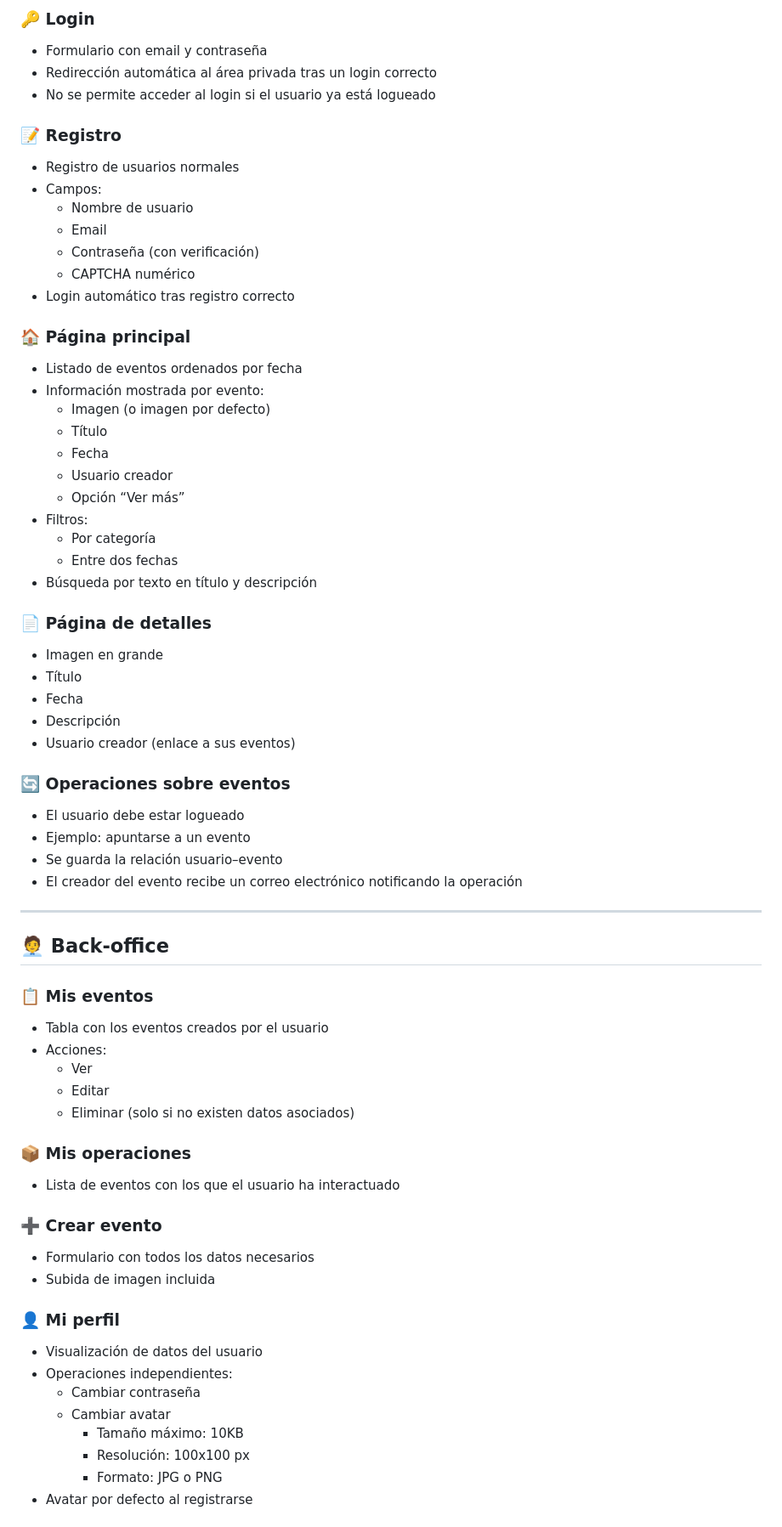
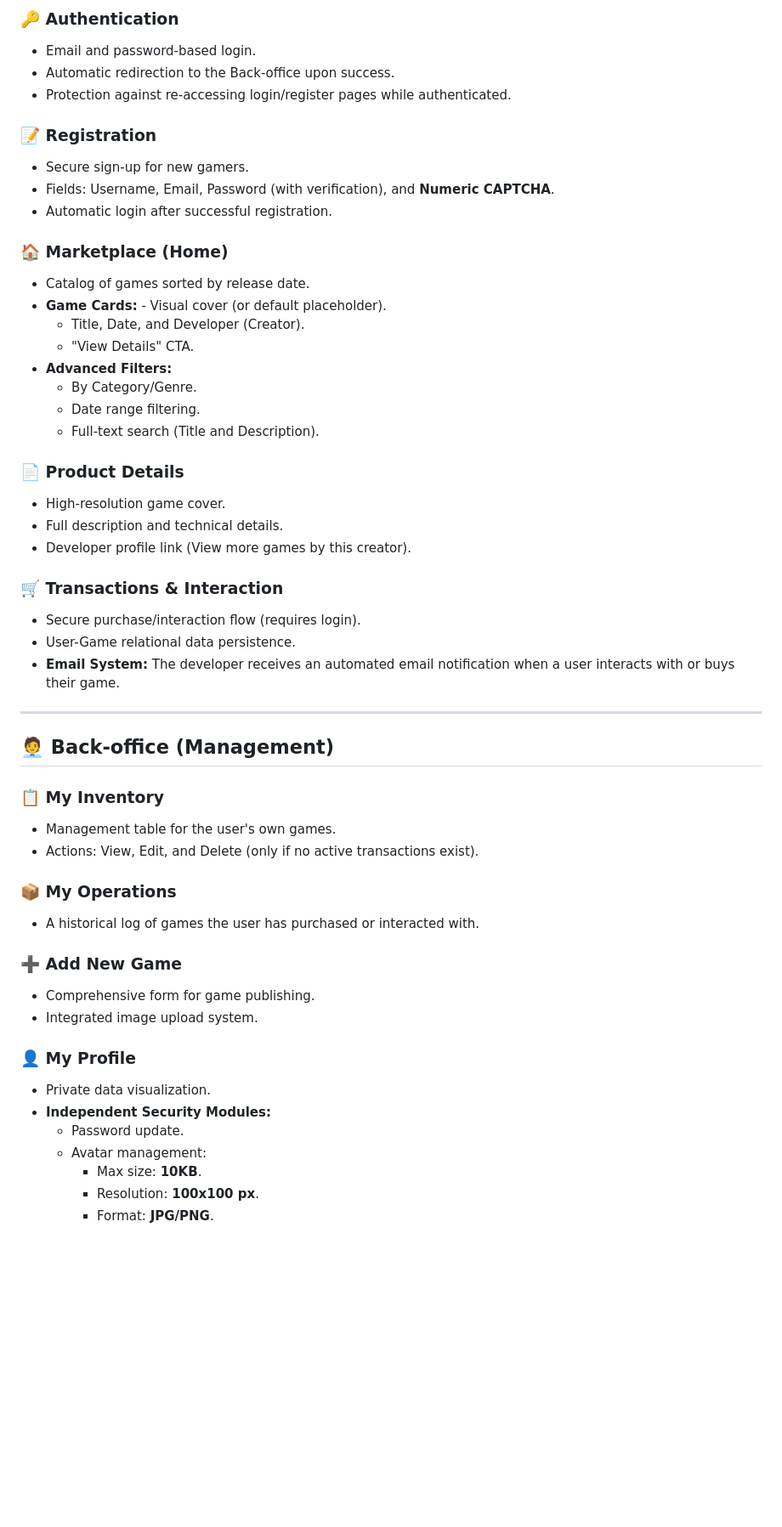
Before and after one commit to Israelamat/Proyecto-Symfony, a Markdown page: README.md, the part around one of its changes. Shown at 85% size. GitHub-like rendering; blank space fills up the shorter version.

Commit message:
Revise README for GameHub project details

```diff
--- a/README.md
+++ b/README.md
@@ -70,69 +69,55 @@ El menú principal varía según el estado del usuario:
 
-### 🔑 Login
-- Formulario con email y contraseña
-- Redirección automática al área privada tras un login correcto
-- No se permite acceder al login si el usuario ya está logueado
+### 🔑 Authentication
+- Email and password-based login.
+- Automatic redirection to the Back-office upon success.
+- Protection against re-accessing login/register pages while authenticated.
 
-### 📝 Registro
-- Registro de usuarios normales
-- Campos:
-  - Nombre de usuario
-  - Email
-  - Contraseña (con verificación)
-  - CAPTCHA numérico
-- Login automático tras registro correcto
+### 📝 Registration
+- Secure sign-up for new gamers.
+- Fields: Username, Email, Password (with verification), and **Numeric CAPTCHA**.
+- Automatic login after successful registration.
 
-### 🏠 Página principal
-- Listado de eventos ordenados por fecha
-- Información mostrada por evento:
-  - Imagen (o imagen por defecto)
-  - Título
-  - Fecha
-  - Usuario creador
-  - Opción “Ver más”
-- Filtros:
-  - Por categoría
-  - Entre dos fechas
-- Búsqueda por texto en título y descripción
+### 🏠 Marketplace (Home)
+- Catalog of games sorted by release date.
+- **Game Cards:** - Visual cover (or default placeholder).
+  - Title, Date, and Developer (Creator).
+  - "View Details" CTA.
+- **Advanced Filters:**
+  - By Category/Genre.
+  - Date range filtering.
+  - Full-text search (Title and Description).
 
-### 📄 Página de detalles
-- Imagen en grande
-- Título
-- Fecha
-- Descripción
-- Usuario creador (enlace a sus eventos)
+### 📄 Product Details
+- High-resolution game cover.
+- Full description and technical details.
+- Developer profile link (View more games by this creator).
 
-### 🔄 Operaciones sobre eventos
-- El usuario debe estar logueado
-- Ejemplo: apuntarse a un evento
-- Se guarda la relación usuario–evento
-- El creador del evento recibe un correo electrónico notificando la operación
+### 🛒 Transactions & Interaction
+- Secure purchase/interaction flow (requires login).
+- User-Game relational data persistence.
+- **Email System:** The developer receives an automated email notification when a user interacts with or buys their game.
 
 ---
 
-## 🧑‍💼 Back-office
+## 🧑‍💼 Back-office (Management)
 
-### 📋 Mis eventos
-- Tabla con los eventos creados por el usuario
-- Acciones:
-  - Ver
-  - Editar
-  - Eliminar (solo si no existen datos asociados)
+### 📋 My Inventory
+- Management table for the user's own games.
+- Actions: View, Edit, and Delete (only if no active transactions exist).
 
-### 📦 Mis operaciones
-- Lista de eventos con los que el usuario ha interactuado
+### 📦 My Operations
+- A historical log of games the user has purchased or interacted with.
 
-### ➕ Crear evento
-- Formulario con todos los datos necesarios
-- Subida de imagen incluida
+### ➕ Add New Game
+- Comprehensive form for game publishing.
+- Integrated image upload system.
 
-### 👤 Mi perfil
-- Visualización de datos del usuario
-- Operaciones independientes:
-  - Cambiar contraseña
-  - Cambiar avatar
-    - Tamaño máximo: 10KB
-    - Resolución: 100x100 px
-    - Formato: JPG o PNG
-- Avatar por defecto al registrarse
+### 👤 My Profile
+- Private data visualization.
+- **Independent Security Modules:**
+  - Password update.
+  - Avatar management:
+    - Max size: **10KB**.
+    - Resolution: **100x100 px**.
+    - Format: **JPG/PNG**.
 
```
Also changed, not shown: other parts of README.md (+73 -100 lines).
